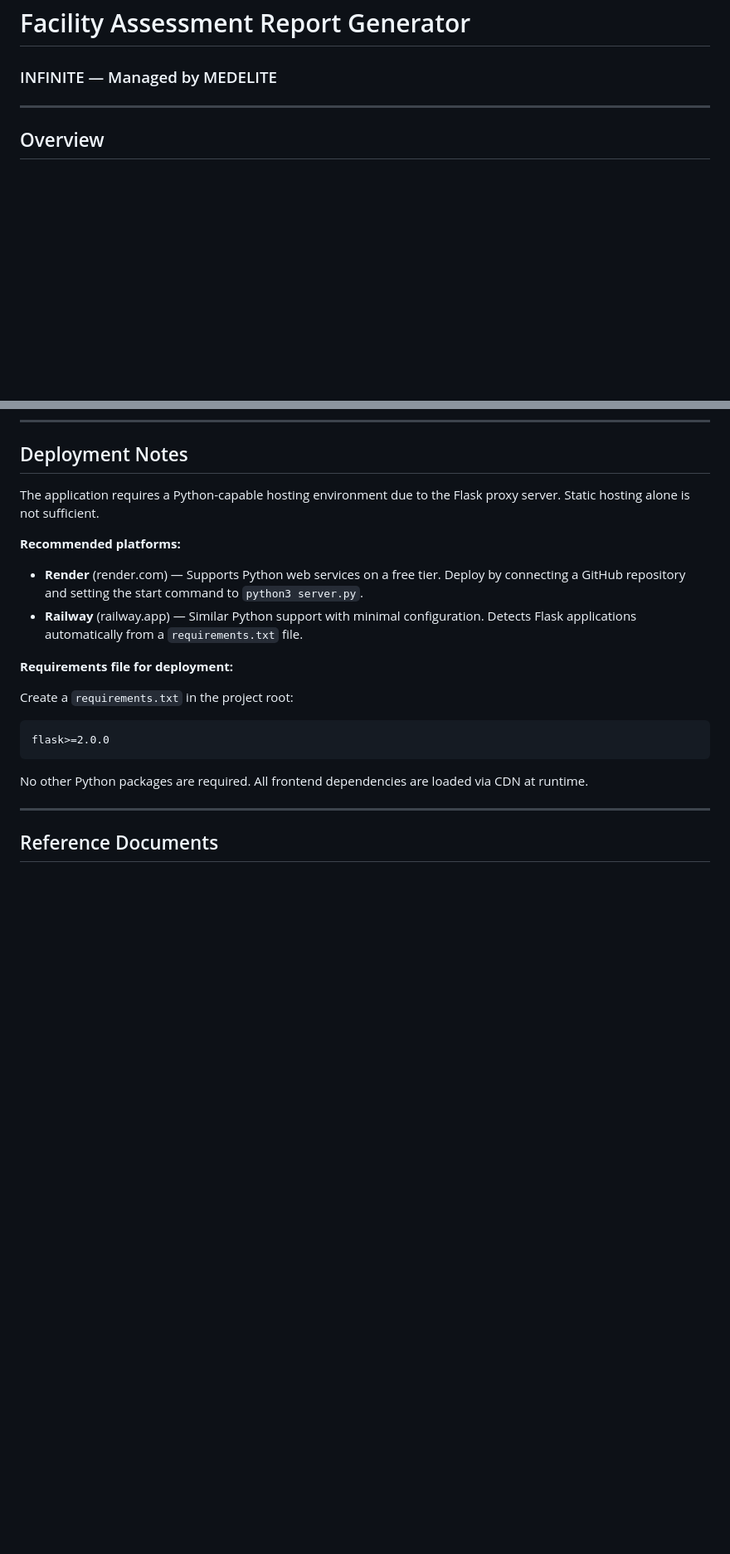
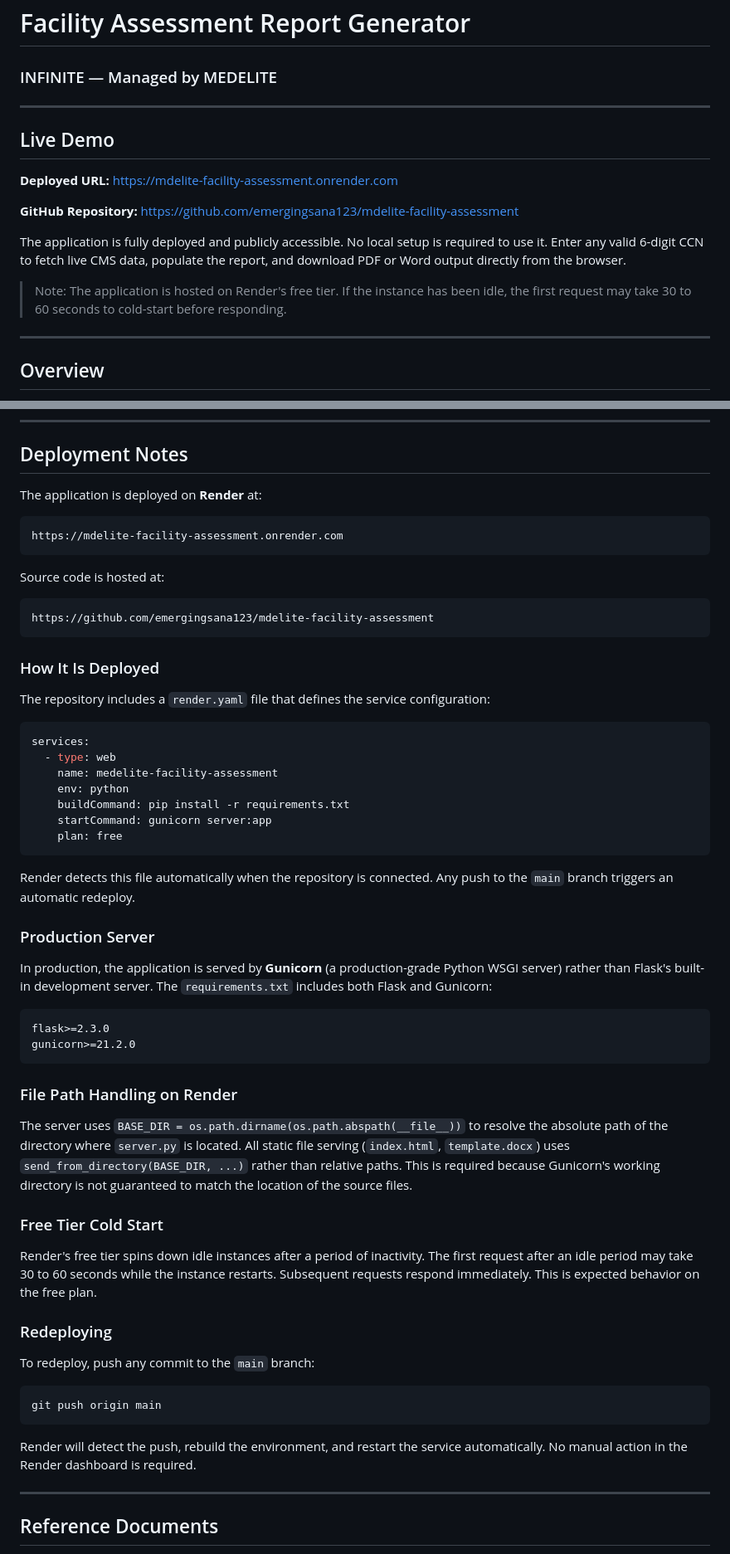
Before and after one commit to emergingsana123/mdelite-facility-assessment, a Markdown page: README.md, 2 parts joined by grey strips. Shown at 83% size. Drawn GitHub-style; blank space fills up the shorter version.

````diff
--- a/README.md
+++ b/README.md
@@ -1,5 +1,17 @@
 # Facility Assessment Report Generator
 ### INFINITE — Managed by MEDELITE
+
+---
+
+## Live Demo
+
+**Deployed URL:** https://mdelite-facility-assessment.onrender.com
+
+**GitHub Repository:** https://github.com/emergingsana123/mdelite-facility-assessment
+
+The application is fully deployed and publicly accessible. No local setup is required to use it. Enter any valid 6-digit CCN to fetch live CMS data, populate the report, and download PDF or Word output directly from the browser.
+
+> Note: The application is hosted on Render's free tier. If the instance has been idle, the first request may take 30 to 60 seconds to cold-start before responding.
 
 ---
 
@@ -316,22 +326,60 @@ Values sourced from CMS dataset processing date: May 2026. Minor variation may o
 
 ## Deployment Notes
 
-The application requires a Python-capable hosting environment due to the Flask proxy server. Static hosting alone is not sufficient.
-
-**Recommended platforms:**
-
-- **Render** (render.com) — Supports Python web services on a free tier. Deploy by connecting a GitHub repository and setting the start command to `python3 server.py`.
-- **Railway** (railway.app) — Similar Python support with minimal configuration. Detects Flask applications automatically from a `requirements.txt` file.
-
-**Requirements file for deployment:**
-
-Create a `requirements.txt` in the project root:
+The application is deployed on **Render** at:
 
 ```
-flask>=2.0.0
+https://mdelite-facility-assessment.onrender.com
 ```
 
-No other Python packages are required. All frontend dependencies are loaded via CDN at runtime.
+Source code is hosted at:
+
+```
+https://github.com/emergingsana123/mdelite-facility-assessment
+```
+
+### How It Is Deployed
+
+The repository includes a `render.yaml` file that defines the service configuration:
+
+```yaml
+services:
+  - type: web
+    name: medelite-facility-assessment
+    env: python
+    buildCommand: pip install -r requirements.txt
+    startCommand: gunicorn server:app
+    plan: free
+```
+
+Render detects this file automatically when the repository is connected. Any push to the `main` branch triggers an automatic redeploy.
+
+### Production Server
+
+In production, the application is served by **Gunicorn** (a production-grade Python WSGI server) rather than Flask's built-in development server. The `requirements.txt` includes both Flask and Gunicorn:
+
+```
+flask>=2.3.0
+gunicorn>=21.2.0
+```
+
+### File Path Handling on Render
+
+The server uses `BASE_DIR = os.path.dirname(os.path.abspath(__file__))` to resolve the absolute path of the directory where `server.py` is located. All static file serving (`index.html`, `template.docx`) uses `send_from_directory(BASE_DIR, ...)` rather than relative paths. This is required because Gunicorn's working directory is not guaranteed to match the location of the source files.
+
+### Free Tier Cold Start
+
+Render's free tier spins down idle instances after a period of inactivity. The first request after an idle period may take 30 to 60 seconds while the instance restarts. Subsequent requests respond immediately. This is expected behavior on the free plan.
+
+### Redeploying
+
+To redeploy, push any commit to the `main` branch:
+
+```bash
+git push origin main
+```
+
+Render will detect the push, rebuild the environment, and restart the service automatically. No manual action in the Render dashboard is required.
 
 ---
 
````
Also changed, not shown: other parts of README.md (+1 -3 lines).
